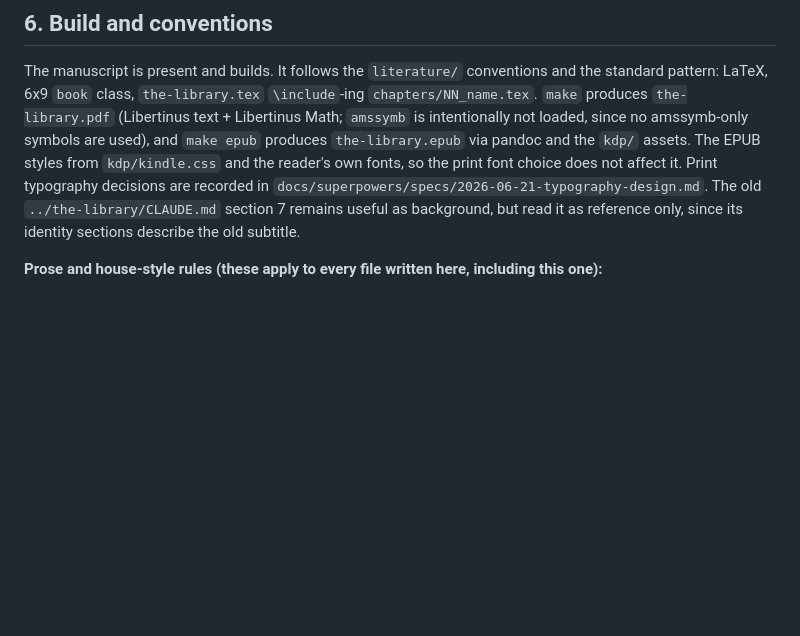
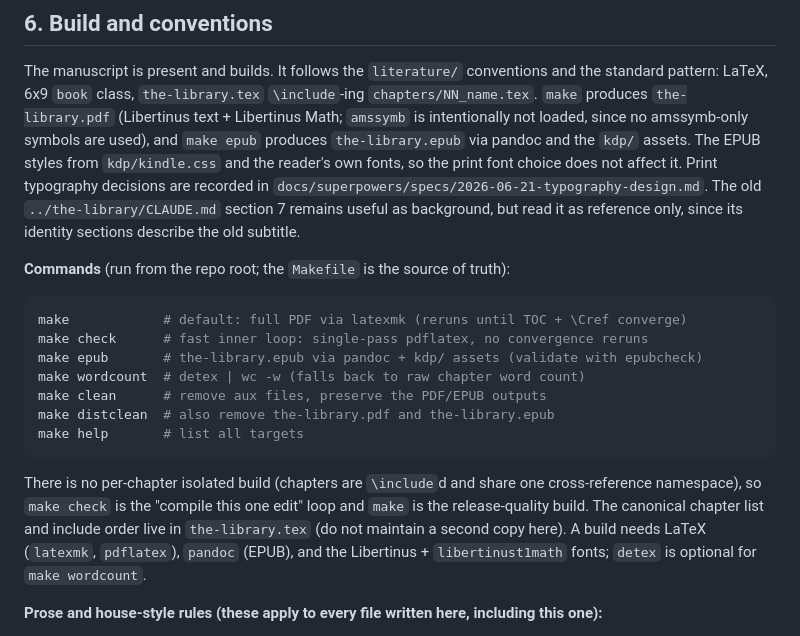
Before and after one commit to queelius/the-library-description, a Markdown page: CLAUDE.md, the part around the change. Rendered like a GitHub page; blank space fills up the shorter version.

Commit message:
docs: add build/command reference to CLAUDE.md (from /init)
Section 6 named only `make` and `make epub` in prose. Add a compact Commands
block (check / epub / wordcount / clean / distclean / help), the fast-inner-loop
`make check` vs full `latexmk` distinction, a note on why there is no per-chapter
isolated build (chapters are \include-d, sharing one cross-ref namespace), and
the toolchain prerequisites. Chapter map stays in the-library.tex, not duplicated.

Co-Authored-By: Claude Opus 4.8 (1M context) <noreply@anthropic.com>
Claude-Session: https://claude.ai/code/session_01TmQHBLQfqGcjTdAewXYUmV

````diff
--- a/CLAUDE.md
+++ b/CLAUDE.md
@@ -143,6 +143,24 @@ typography decisions are recorded in `docs/superpowers/specs/2026-06-21-typograp
 The old `../the-library/CLAUDE.md` section 7 remains useful as background, but read it as
 reference only, since its identity sections describe the old subtitle.
 
+**Commands** (run from the repo root; the `Makefile` is the source of truth):
+
+```bash
+make            # default: full PDF via latexmk (reruns until TOC + \Cref converge)
+make check      # fast inner loop: single-pass pdflatex, no convergence reruns
+make epub       # the-library.epub via pandoc + kdp/ assets (validate with epubcheck)
+make wordcount  # detex | wc -w (falls back to raw chapter word count)
+make clean      # remove aux files, preserve the PDF/EPUB outputs
+make distclean  # also remove the-library.pdf and the-library.epub
+make help       # list all targets
+```
+
+There is no per-chapter isolated build (chapters are `\include`d and share one cross-reference
+namespace), so `make check` is the "compile this one edit" loop and `make` is the
+release-quality build. The canonical chapter list and include order live in `the-library.tex`
+(do not maintain a second copy here). A build needs LaTeX (`latexmk`, `pdflatex`), `pandoc`
+(EPUB), and the Libertinus + `libertinust1math` fonts; `detex` is optional for `make wordcount`.
+
 **Prose and house-style rules (these apply to every file written here, including this one):**
 
 - **No em-dashes.** Use commas, colons, semicolons, parentheses, or sentence breaks. (A write
````
